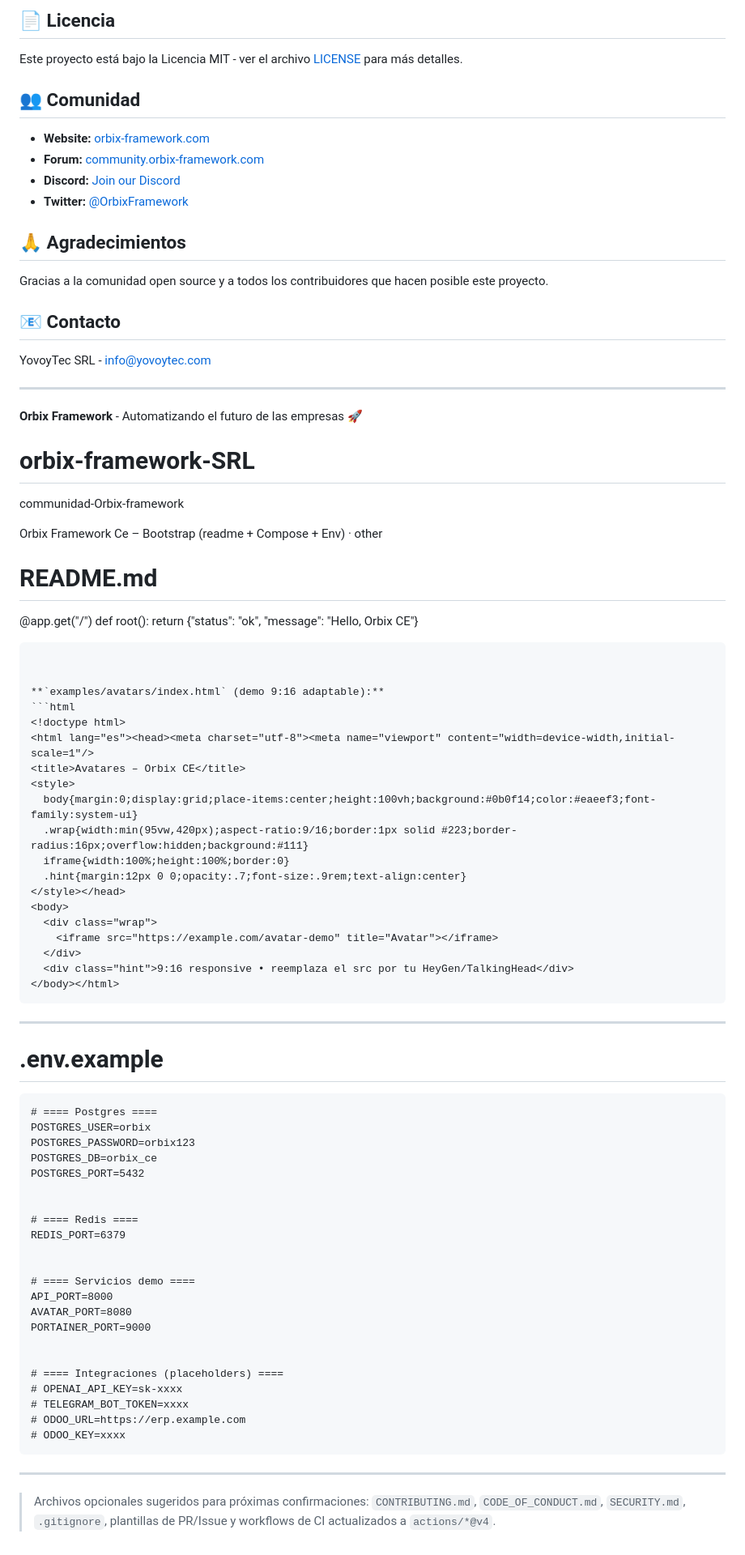
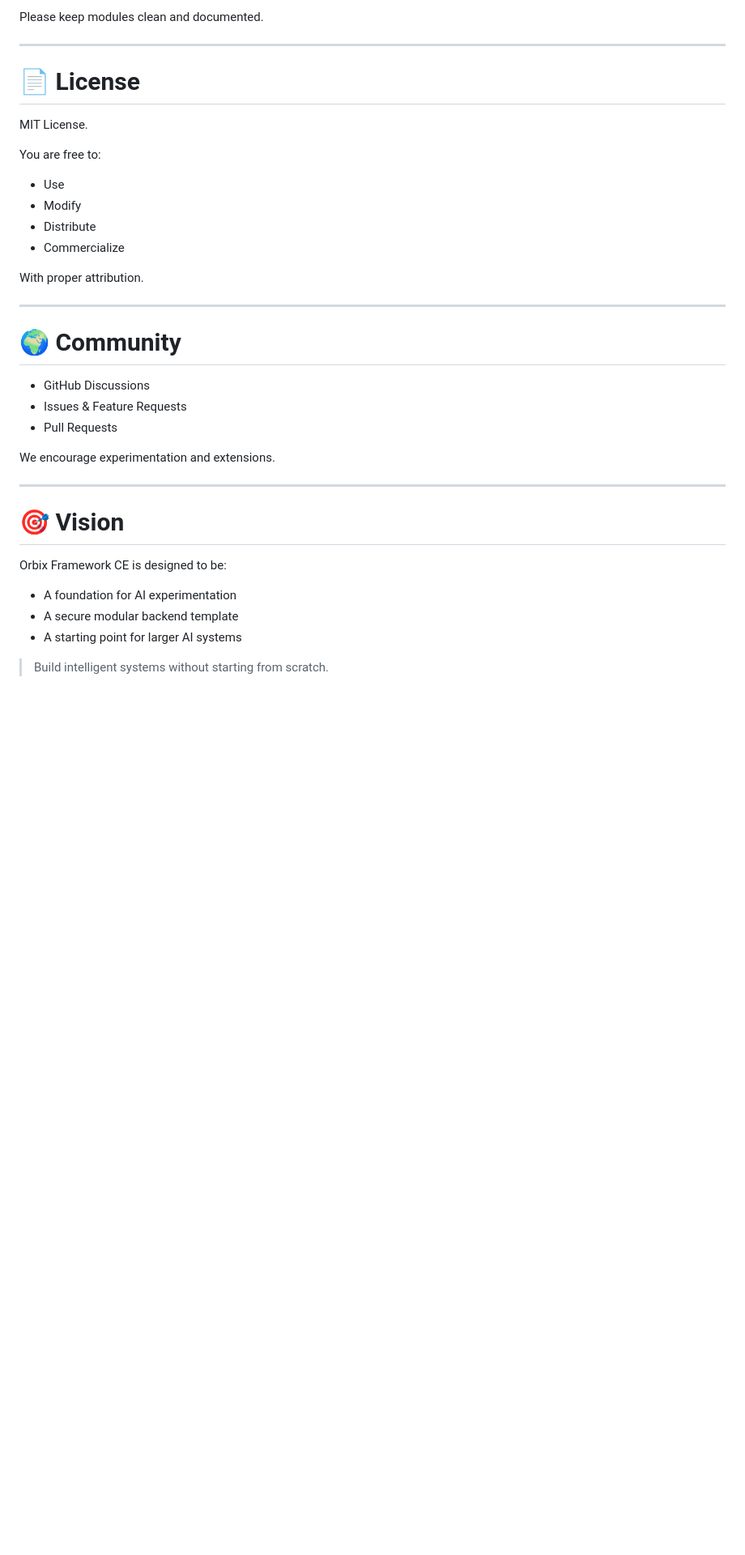
Before and after one commit to yovoyTecSRL/orbix-framework-SRL, a Markdown page: README.md, the part around one of its changes. Shown at 81% size. GitHub-like rendering; blank space fills up the shorter version.

Commit message:
Actualizar README.md

````diff
--- a/README.md
+++ b/README.md
@@ -171,94 +264,39 @@ Cada módulo tiene su propia documentación detallada:
 
-## 📄 Licencia
-
-Este proyecto está bajo la Licencia MIT - ver el archivo [LICENSE](LICENSE) para más detalles.
-
-## 👥 Comunidad
-
-- **Website:** [orbix-framework.com](https://orbix-framework.com)
-- **Forum:** [community.orbix-framework.com](https://community.orbix-framework.com)
-- **Discord:** [Join our Discord](https://discord.gg/orbix)
-- **Twitter:** [@OrbixFramework](https://twitter.com/OrbixFramework)
-
-## 🙏 Agradecimientos
-
-Gracias a la comunidad open source y a todos los contribuidores que hacen posible este proyecto.
-
-## 📧 Contacto
-
-YovoyTec SRL - info@yovoytec.com
+Please keep modules clean and documented.
 
 ---
 
-**Orbix Framework** - Automatizando el futuro de las empresas 🚀
-# orbix-framework-SRL
-communidad-Orbix-framework
+# 📄 License
 
+MIT License.
 
-Orbix Framework Ce – Bootstrap (readme + Compose + Env)
-· other
-# README.md
+You are free to:
 
+* Use
+* Modify
+* Distribute
+* Commercialize
 
-@app.get("/")
-def root():
-    return {"status": "ok", "message": "Hello, Orbix CE"}
-```
-
-
-**`examples/avatars/index.html` (demo 9:16 adaptable):**
-```html
-<!doctype html>
-<html lang="es"><head><meta charset="utf-8"><meta name="viewport" content="width=device-width,initial-scale=1"/>
-<title>Avatares – Orbix CE</title>
-<style>
-  body{margin:0;display:grid;place-items:center;height:100vh;background:#0b0f14;color:#eaeef3;font-family:system-ui}
-  .wrap{width:min(95vw,420px);aspect-ratio:9/16;border:1px solid #223;border-radius:16px;overflow:hidden;background:#111}
-  iframe{width:100%;height:100%;border:0}
-  .hint{margin:12px 0 0;opacity:.7;font-size:.9rem;text-align:center}
-</style></head>
-<body>
-  <div class="wrap">
-    <iframe src="https://example.com/avatar-demo" title="Avatar"></iframe>
-  </div>
-  <div class="hint">9:16 responsive • reemplaza el src por tu HeyGen/TalkingHead</div>
-</body></html>
-```
-
+With proper attribution.
 
 ---
 
+# 🌍 Community
 
-# .env.example
+* GitHub Discussions
+* Issues & Feature Requests
+* Pull Requests
 
-
-```dotenv
-# ==== Postgres ====
-POSTGRES_USER=orbix
-POSTGRES_PASSWORD=orbix123
-POSTGRES_DB=orbix_ce
-POSTGRES_PORT=5432
-
-
-# ==== Redis ====
-REDIS_PORT=6379
-
-
-# ==== Servicios demo ====
-API_PORT=8000
-AVATAR_PORT=8080
-PORTAINER_PORT=9000
-
-
-# ==== Integraciones (placeholders) ====
-# OPENAI_API_KEY=sk-xxxx
-# TELEGRAM_BOT_TOKEN=xxxx
-# ODOO_URL=https://erp.example.com
-# ODOO_KEY=xxxx
-```
-
+We encourage experimentation and extensions.
 
 ---
 
+# 🎯 Vision
 
-> Archivos opcionales sugeridos para próximas confirmaciones: `CONTRIBUTING.md`, `CODE_OF_CONDUCT.md`, `SECURITY.md`, `.gitignore`, plantillas de PR/Issue y workflows de CI actualizados a `actions/*@v4`.
+Orbix Framework CE is designed to be:
+
+* A foundation for AI experimentation
+* A secure modular backend template
+* A starting point for larger AI systems
+
+> Build intelligent systems without starting from scratch.
````
Also changed, not shown: other parts of README.md (+205 -112 lines).
